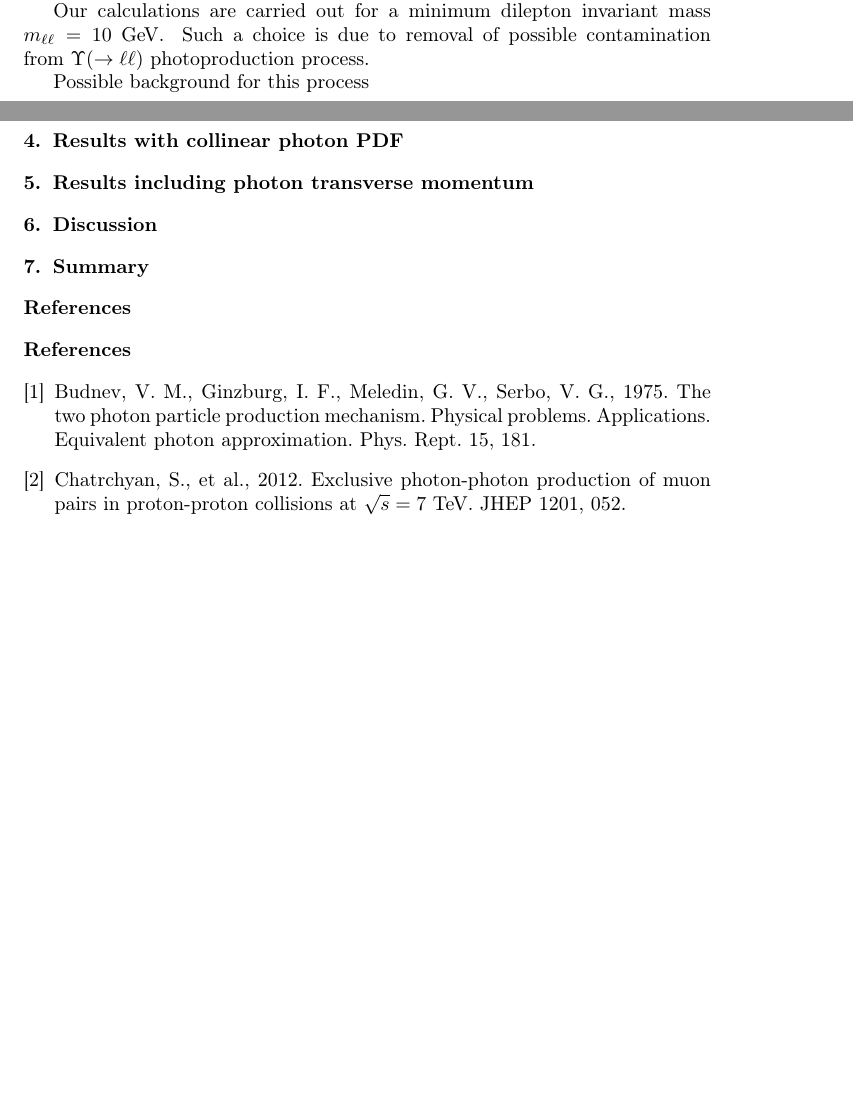
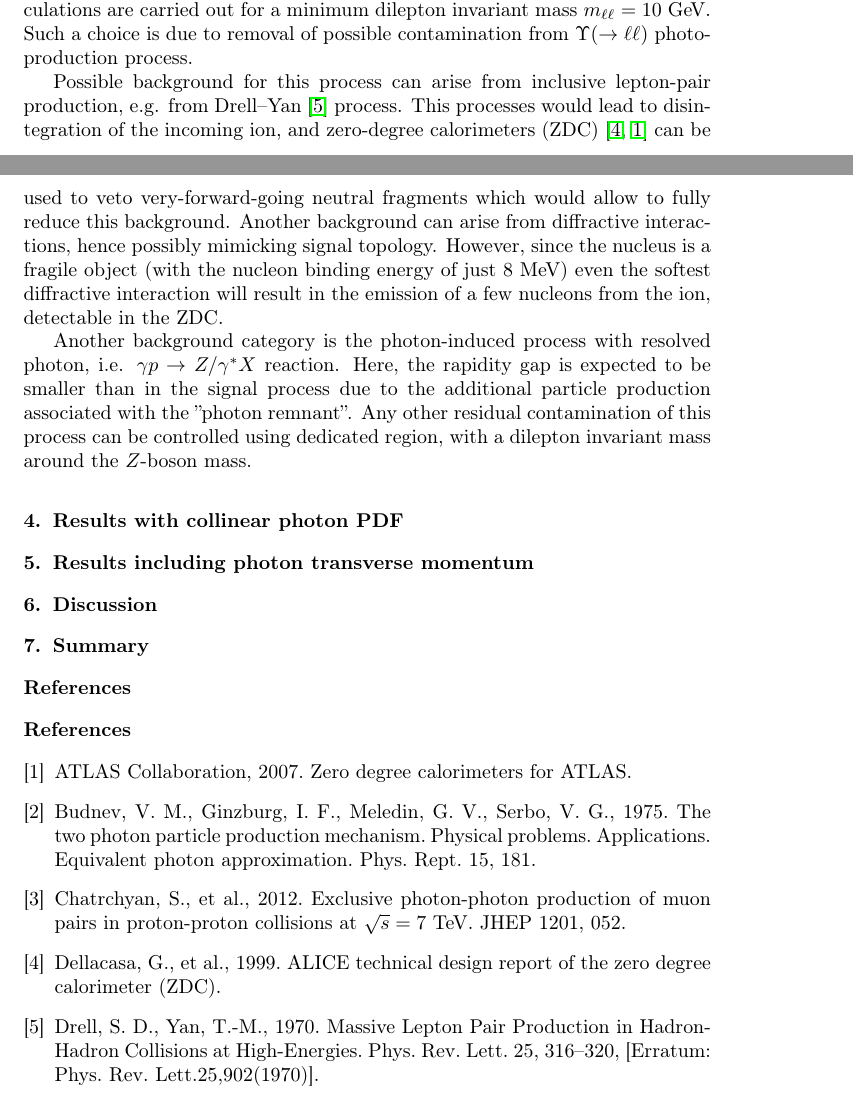
Before and after one commit to mdyndal/pPb, a LaTeX paper (main.tex, which reads main.bib, sections/selection_background.tex): two parts of pages 2 and 3 of 3, joined at a grey line, cut so that both start at the same text, the shorter picture padded with empty space. Compiled offline with pdfLaTeX.

Commit message:
improving signal selection section

```diff
--- a/main.bib
+++ b/main.bib
@@ -45,3 +45,14 @@
       year           = "1975",
       SLACcitation   = "%%CITATION = PRPLC,15,181;%%",
 }
+
+@article{Drell:1970wh,
+      author         = "Drell, S. D. and Yan, Tung-Mow",
+      title          = "{Massive Lepton Pair Production in Hadron-Hadron
+                        Collisions at High-Energies}",
+      journal        = "Phys. Rev. Lett.",
+      volume         = "25",
+      year           = "1970",
+      pages          = "316-320",
+      doi            = "10.1103/PhysRevLett.25.316, 10.1103/PhysRevLett.25.902.2",
+      note           = "[Erratum: Phys. Rev. Lett.25,902(1970)]",
@@ -47,0 +65,3 @@
+      title          = "{Zero degree calorimeters for ATLAS}",
+      collaboration  = "ATLAS",
+      year           = "2007",
@@ -47,0 +74,7 @@
+      title          = "{ALICE technical design report of the zero degree
+                        calorimeter (ZDC)}",
+      collaboration  = "ALICE",
+      year           = "1999",
+      reportNumber   = "CERN-LHCC-99-05",
+      SLACcitation   = "%%CITATION = CERN-LHCC-99-05;%%"
+}
--- a/sections/selection_background.tex
+++ b/sections/selection_background.tex
@@ -6,6 +6,18 @@ This requirement is imposed to ensure high lepton reconstruction and triggering
 Moreover, due to limited acceptance of the detectors, each muon is required to have pseudorapidity ($\eta_{\ell}$) that satisfies $|\eta_{\ell}|<2.5$ condition.
-
 Our calculations are carried out for a minimum dilepton invariant mass $m_{\ell\ell} = 10$~\GeV.
 Such a choice is due to removal of possible contamination from $\Upsilon(\rightarrow \ell\ell)$ photoproduction process.
 
-Possible background for this process
+% thinking of moving this part in the intruduction...
+%As the signal process does not involve the exchange of color with the photon-emitting nucleus, no significant particle production is expected in the rapidity region between the dilepton system and the nucleus.
+%The photon-emitting nucleus is also expected to produce no neutrons because the photons couple to the entire nucleus.
+%Thus a combination of a rapidity gap and zero neutrons in the same direction provide straightforward criteria to identify these events experimentally.
+
+Possible background for this process can arise from inclusive lepton-pair production, e.g. from Drell--Yan~\cite{Drell:1970wh} process.
+This processes would lead to disintegration of the incoming ion, and zero-degree calorimeters (ZDC)~\cite{Dellacasa:1999ke,ATLAS:2007aa} can be used to veto very-forward-going neutral fragments which would allow to fully reduce this background.
+Another background can arise from diffractive interactions, hence possibly mimicking signal topology.
+However, since the nucleus is a fragile object (with the nucleon binding energy of just 8 MeV) even the softest diffractive interaction will result in the emission of a few nucleons from the ion, detectable in the ZDC.
+
+Another background category is the photon-induced process with resolved photon, i.e.
+$\gamma p\rightarrow Z/\gamma^*X$ reaction.
+Here, the rapidity gap is expected to be smaller than in the signal process due to the additional particle production associated with the ''photon remnant''.
+Any other residual contamination of this process can be controlled using dedicated region, with a dilepton invariant mass around the $Z$-boson mass.
```
Also changed, not shown: main.tex (+1 -1 lines), sections/intro.tex (+6 -9 lines), main.pdf, main.bib (12 more changed lines), sections/selection_background.tex (2 more changed lines).
